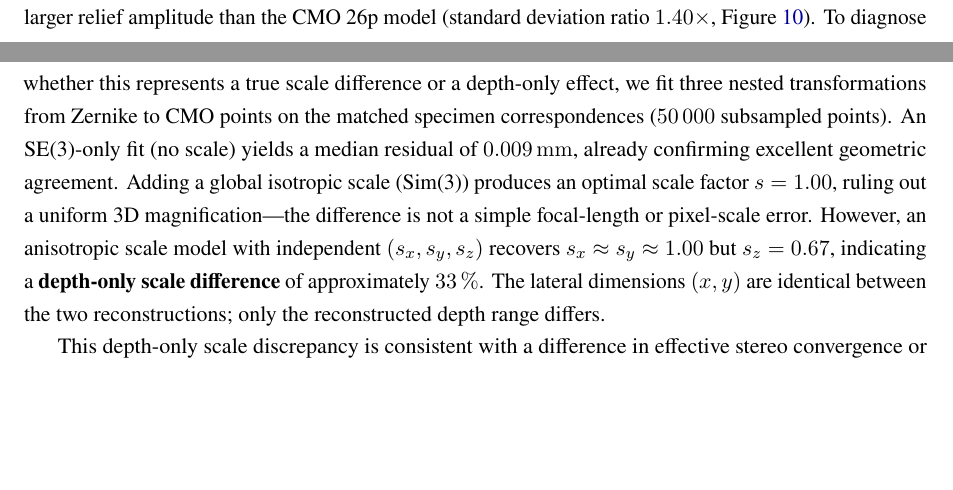
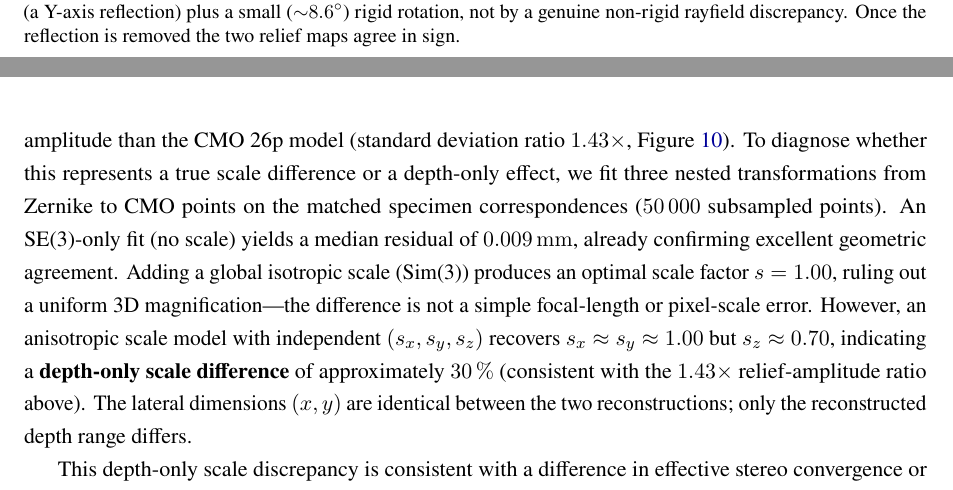
Before and after one commit to jeffwitz/StereoComplex, a LaTeX paper (paper/cmo/manuscript.tex): two parts of pages 25 and 27 of 38 before the commit and two parts of pages 26 and 27 of 38 after it, joined at a grey line, cut at the place of the change, the shorter picture padded with empty space. Compiled offline with pdfLaTeX.

Commit message:
docs(paper): propagate the Figure-10 axis fix into Sec:specimen and the abstract
Follow-up to the Figure-10 Z-relief fix (commit 7a04054). The corrected rigid
alignment (Y-reflection + 8.6 deg rotation, residual 0.019 mm) is now reflected
in the text, and the depth-scale numbers are re-anchored on the reproducible
relief-amplitude ratio rather than the alignment-sensitive anisotropic fit:

- Figure 10 caption: residual 3.8 -> 0.06 mm / 98.5% becomes 3.5 -> 0.019 mm /
  99.5%; "global reference-frame gauge" becomes "the CMO model's v->Y sign
  convention (a Y-axis reflection) plus a small (~8.6 deg) rotation", and a note
  that the relief maps agree in sign once the reflection is removed.
- Sec:specimen: "rigid frame change" -> the Y-reflection + ~8.6 deg rotation;
  relief-amplitude ratio 1.40x -> 1.43x; the anisotropic depth scale s_z = 0.67
  (33%) -> s_z ~ 0.70 (~30%), anchored on the 1.43x relief-amplitude ratio.
- Abstract and Limitations: "33% depth-scale ambiguity (s_z=0.67)" -> "~30%
  (s_z~0.70)".

Important: the depth-scale MAGNITUDE is essentially unchanged (~30%, was 33%) --
the -Y is an in-plane reflection and cannot alter depth amplitude. The earlier
"33% -> 17%" alarm was an artefact of an unstable per-axis 3D scale fit; the
robust measure is the plane-normalised relief-amplitude ratio (~1.4x). What the
fix actually changes is the FRAMING (179 deg artefact -> Y reflection + 8.6 deg)
and the post-alignment residual, not the depth ambiguity.

Build: 38 pages, no undefined references, no LaTeX errors.

Co-Authored-By: Claude Opus 4.8 <noreply@anthropic.com>

```diff
--- a/paper/cmo/manuscript.tex
+++ b/paper/cmo/manuscript.tex
@@ -786,15 +786,15 @@ OpenCV stereo reconstruction was not available because the standard OpenCV calib
 \begin{figure}[!htbp]
 \centering
 \includegraphics[width=\textwidth]{figures/zernike_cmo_rigid_removed.pdf}
-\caption{Rigid-gauge removal: Zernike vs CMO surface comparison. Top row: CMO and Zernike surfaces after plane-normalization (relief only). $\Delta Z$ raw and plane-normalized residuals. Bottom row: $\Delta Z$ before SE(3) alignment (dominated by an affine ramp, $R^2=0.995$), the fitted affine plane, and the residual histogram. After SE(3)+plane removal, the median 3D residual drops from \SI{3.8}{mm} to \SI{0.06}{mm} — a \SI{98.5}{\percent} reduction. The interpretation is Case~A: the Zernike and CMO reconstructions differ primarily by a global reference-frame gauge, not by a genuine non-rigid rayfield discrepancy.}
+\caption{Rigid-gauge removal: Zernike vs CMO surface comparison. Top row: CMO and Zernike surfaces after plane-normalization (relief only). $\Delta Z$ raw and plane-normalized residuals. Bottom row: $\Delta Z$ before SE(3) alignment (dominated by an affine ramp, $R^2=0.995$), the fitted affine plane, and the residual histogram. After SE(3)+plane removal, the median 3D residual drops from \SI{3.5}{mm} to \SI{0.019}{mm} — a \SI{99.5}{\percent} reduction. The interpretation is Case~A: the Zernike and CMO reconstructions differ by the CMO model's $v\!\to\!Y$ sign convention (a Y-axis reflection) plus a small (${\sim}\SI{8.6}{\degree}$) rigid rotation, not by a genuine non-rigid rayfield discrepancy. Once the reflection is removed the two relief maps agree in sign.}
 \label{fig:rigid_removal}
 \end{figure}
 
-While the SE(3) alignment shows that both models reconstruct the same surface up to a rigid frame change, a residual depth-scale discrepancy remains: the Zernike reconstruction exhibits approximately \SI{40}{\percent} larger relief amplitude than the CMO 26p model (standard deviation ratio $1.40\times$, Figure~\ref{fig:rigid_removal}).
+While the SE(3) alignment shows that both models reconstruct the same surface up to the CMO model's $v\!\to\!Y$ sign convention (a Y-axis reflection) and a small (${\sim}\SI{8.6}{\degree}$) rigid rotation, a residual depth-relief discrepancy remains: the Zernike reconstruction exhibits approximately \SI{43}{\percent} larger relief amplitude than the CMO 26p model (standard deviation ratio $1.43\times$, Figure~\ref{fig:rigid_removal}).
 To diagnose whether this represents a true scale difference or a depth-only effect, we fit three nested transformations from Zernike to CMO points on the matched specimen correspondences (\num{50000} subsampled points).
 An SE(3)-only fit (no scale) yields a median residual of \SI{0.009}{mm}, already confirming excellent geometric agreement.
 Adding a global isotropic scale (Sim(3)) produces an optimal scale factor $s = 1.00$, ruling out a uniform 3D magnification---the difference is not a simple focal-length or pixel-scale error.
-However, an anisotropic scale model with independent $(s_x, s_y, s_z)$ recovers $s_x \approx s_y \approx 1.00$ but $s_z = 0.67$, indicating a \textbf{depth-only scale difference} of approximately \SI{33}{\percent}.
+However, an anisotropic scale model with independent $(s_x, s_y, s_z)$ recovers $s_x \approx s_y \approx 1.00$ but $s_z \approx 0.70$, indicating a \textbf{depth-only scale difference} of approximately \SI{30}{\percent} (consistent with the $1.43\times$ relief-amplitude ratio above).
 The lateral dimensions $(x, y)$ are identical between the two reconstructions; only the reconstructed depth range differs.
 
 This depth-only scale discrepancy is consistent with a difference in effective stereo convergence or baseline between the flexible 57-parameter Zernike rayfield and the compact 26-parameter CMO model.
```
Also changed, not shown: paper/cmo/manuscript.tex (6 more changed lines), 1 other file.
